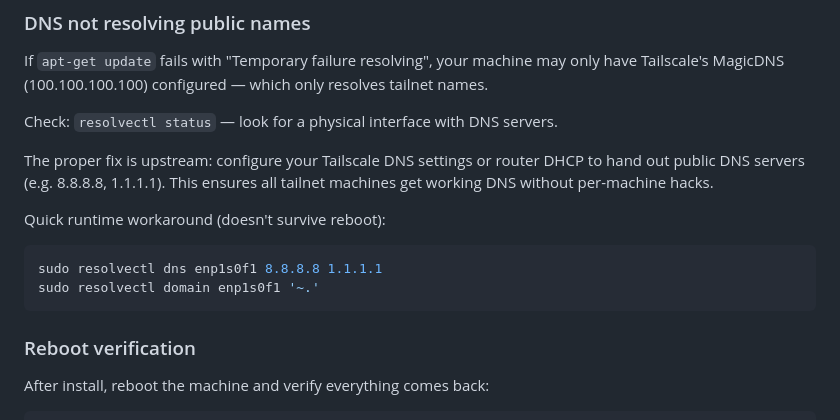
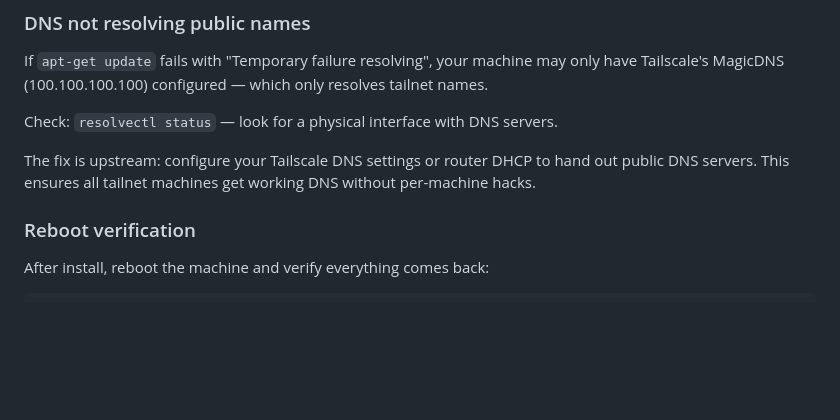
Before and after one commit to spm1001/gueridon, a Markdown page: docs/deploy-guide.md, the part around the change. Rendered like a GitHub page; blank space fills up the shorter version.

Commit message:
Remove runtime DNS workaround from deploy guide
Not appropriate for a general purpose guide — DNS is an
upstream infrastructure concern.

Co-Authored-By: Claude Opus 4.6 <noreply@anthropic.com>

````diff
--- a/docs/deploy-guide.md
+++ b/docs/deploy-guide.md
@@ -215,15 +215,9 @@ resolves tailnet names.
 
 Check: `resolvectl status` — look for a physical interface with DNS servers.
 
-The proper fix is upstream: configure your Tailscale DNS settings or router
-DHCP to hand out public DNS servers (e.g. 8.8.8.8, 1.1.1.1). This ensures
-all tailnet machines get working DNS without per-machine hacks.
-
-Quick runtime workaround (doesn't survive reboot):
-```bash
-sudo resolvectl dns enp1s0f1 8.8.8.8 1.1.1.1
-sudo resolvectl domain enp1s0f1 '~.'
-```
+The fix is upstream: configure your Tailscale DNS settings or router DHCP to
+hand out public DNS servers. This ensures all tailnet machines get working
+DNS without per-machine hacks.
 
 ### Reboot verification
 
````
